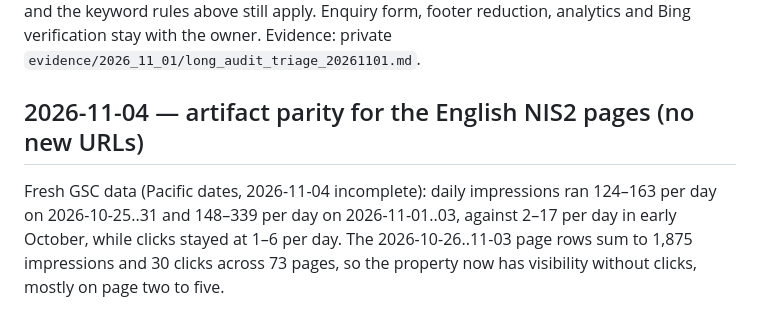
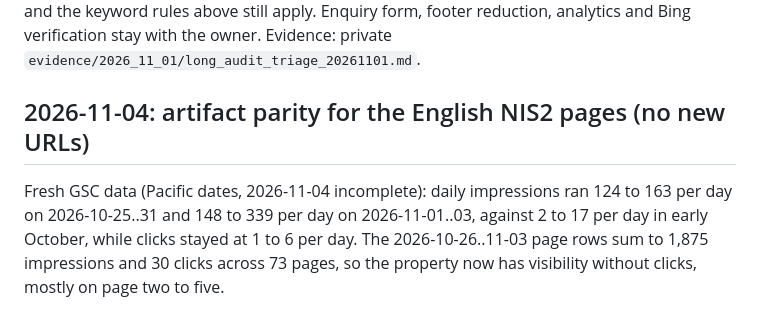
Before and after one commit to AARenor/tehisabiline, a Markdown page: docs/seo/keyword-map.md, the part around the change. GitHub-like rendering.

Commit message:
docs(seo): drop dashes from the 2026-11-04 note

```diff
--- a/docs/seo/keyword-map.md
+++ b/docs/seo/keyword-map.md
@@ -318,11 +318,11 @@ Evidence: private `evidence/2026_11_01/chatgpt_audit_reconciliation_20261101.md`
 A long-form public audit was measured against `8dacbeb`: all 72 titles and descriptions are unique and within length, every page has one H1, no key page overflows at 390 px, and every page is within two clicks of the homepage. Its homepage and title rewrites, duplicate commercial pages and new informational URLs were rejected: the owner brand commitment and the keyword rules above still apply. Enquiry form, footer reduction, analytics and Bing verification stay with the owner. Evidence: private `evidence/2026_11_01/long_audit_triage_20261101.md`.
 
 
-## 2026-11-04 — artifact parity for the English NIS2 pages (no new URLs)
+## 2026-11-04: artifact parity for the English NIS2 pages (no new URLs)
 
-Fresh GSC data (Pacific dates, 2026-11-04 incomplete): daily impressions ran 124–163 per
-day on 2026-10-25..31 and 148–339 per day on 2026-11-01..03, against 2–17 per day in early
-October, while clicks stayed at 1–6 per day. The 2026-10-26..11-03 page rows sum to 1,875
+Fresh GSC data (Pacific dates, 2026-11-04 incomplete): daily impressions ran 124 to 163 per
+day on 2026-10-25..31 and 148 to 339 per day on 2026-11-01..03, against 2 to 17 per day in early
+October, while clicks stayed at 1 to 6 per day. The 2026-10-26..11-03 page rows sum to 1,875
 impressions and 30 clicks across 73 pages, so the property now has visibility without
 clicks, mostly on page two to five.
 
```
